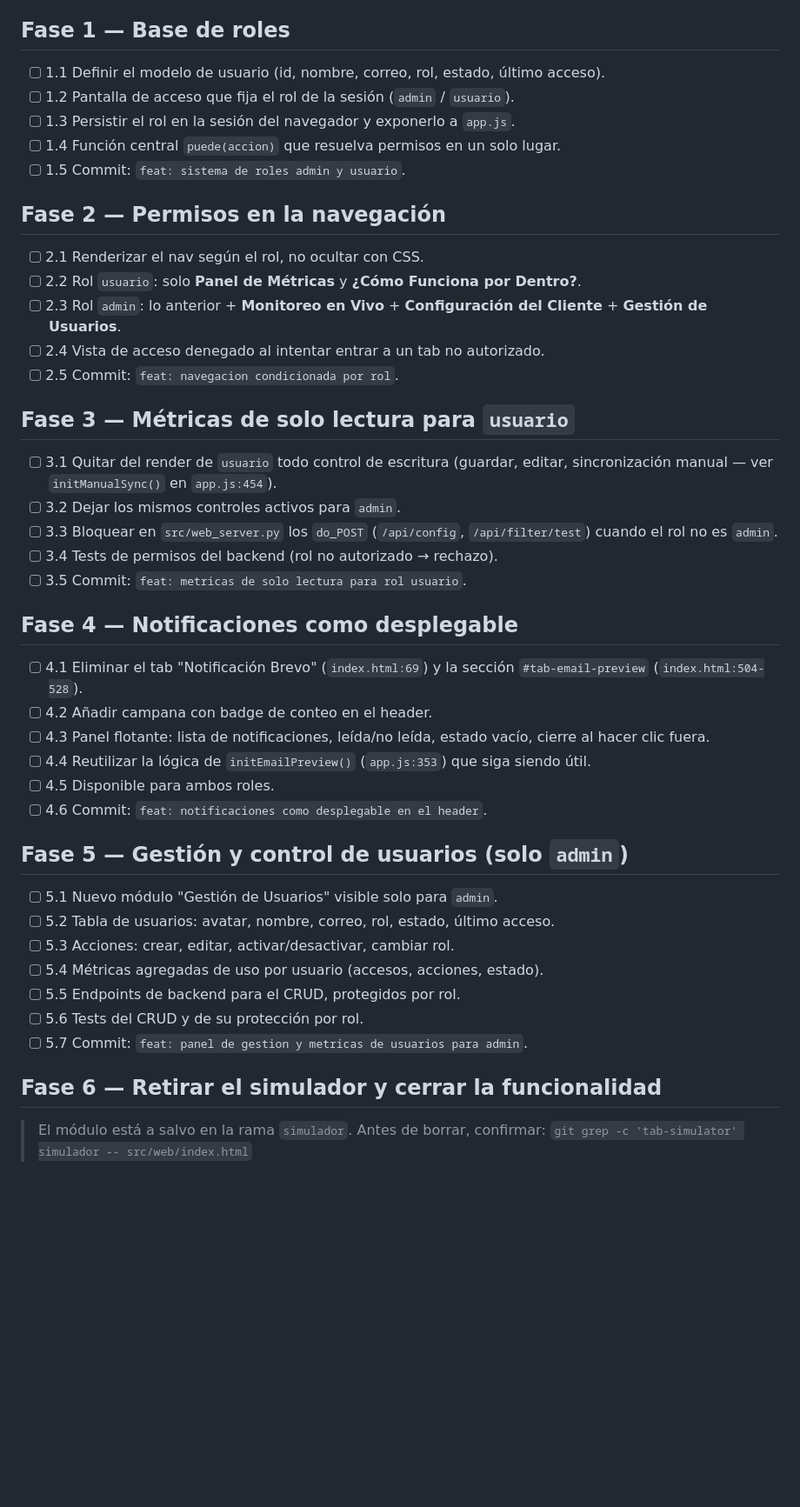
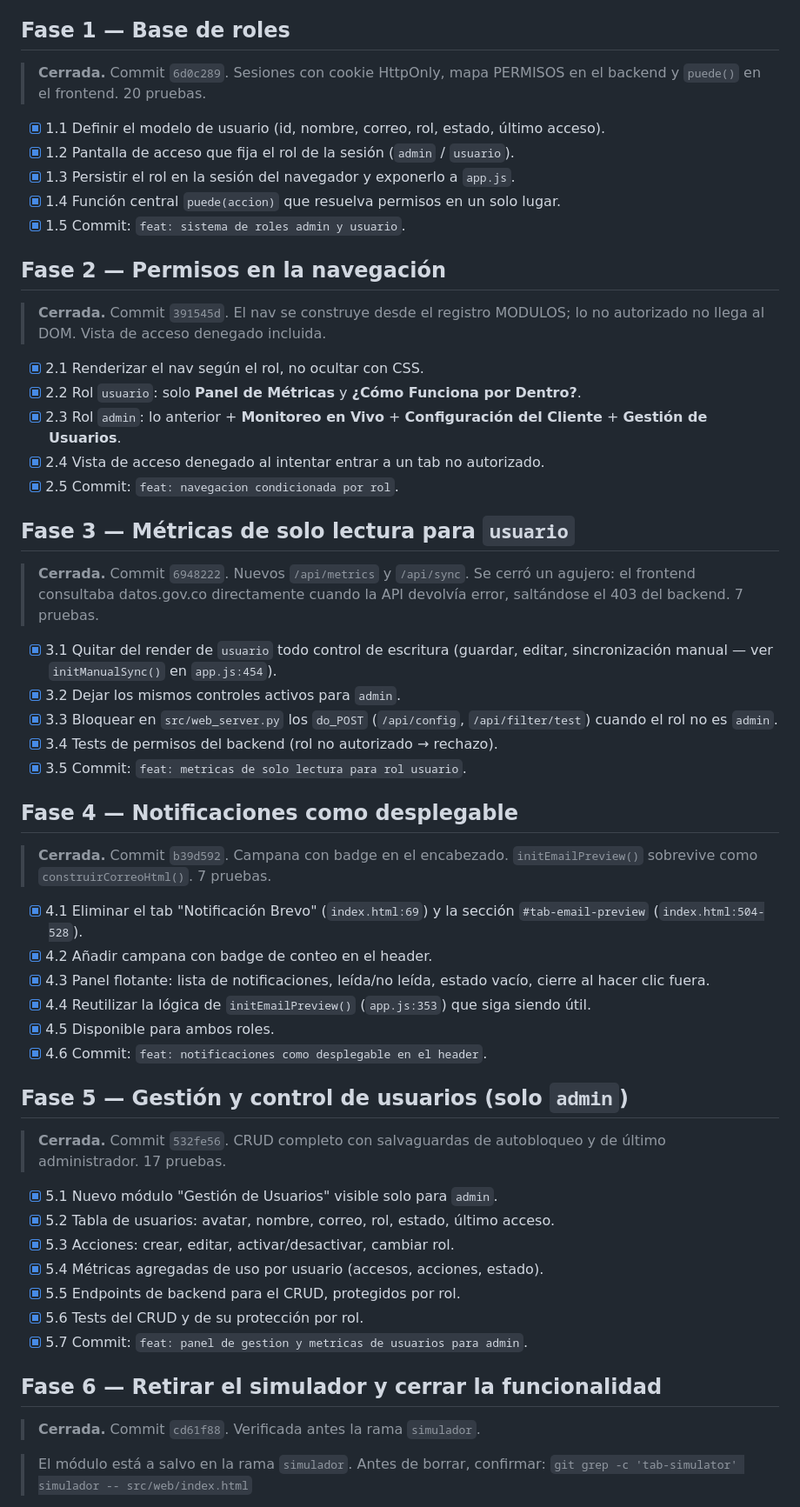
Before and after one commit to mmanosaslva/secop-monitor, a Markdown page: TAREAS.md, the part around one of its changes. Shown at 87% size. Drawn GitHub-style; blank space fills up the shorter version.

Commit message:
docs: cerrar las fases 1 a 6 y corregir el estado del CSS
Marca como cumplidas las fases de funcionalidad, con su commit y su recuento
de pruebas.

Corrige un dato que estaba mal: se afirmo que styles.css estaba totalmente
tokenizado, cuando solo se habian buscado los dos colores SENA y no todos los
hexadecimales. Al empezar habia 28 colores en duro fuera de :root; retirar el
previsualizador de correo y el simulador los dejo en 16. La migracion de la
fase de diseno es algo mas de trabajo del que se estimo.

Co-Authored-By: Claude Opus 5 (1M context) <noreply@anthropic.com>

```diff
--- a/TAREAS.md
+++ b/TAREAS.md
@@ -49,53 +49,71 @@ en la Fase 10.
 
 ## Fase 1 — Base de roles
 
-- [ ] 1.1 Definir el modelo de usuario (id, nombre, correo, rol, estado, último acceso).
-- [ ] 1.2 Pantalla de acceso que fija el rol de la sesión (`admin` / `usuario`).
-- [ ] 1.3 Persistir el rol en la sesión del navegador y exponerlo a `app.js`.
-- [ ] 1.4 Función central `puede(accion)` que resuelva permisos en un solo lugar.
-- [ ] 1.5 Commit: `feat: sistema de roles admin y usuario`.
+> **Cerrada.** Commit `6d0c289`. Sesiones con cookie HttpOnly, mapa PERMISOS
+> en el backend y `puede()` en el frontend. 20 pruebas.
+
+- [x] 1.1 Definir el modelo de usuario (id, nombre, correo, rol, estado, último acceso).
+- [x] 1.2 Pantalla de acceso que fija el rol de la sesión (`admin` / `usuario`).
+- [x] 1.3 Persistir el rol en la sesión del navegador y exponerlo a `app.js`.
+- [x] 1.4 Función central `puede(accion)` que resuelva permisos en un solo lugar.
+- [x] 1.5 Commit: `feat: sistema de roles admin y usuario`.
 
 ## Fase 2 — Permisos en la navegación
 
-- [ ] 2.1 Renderizar el nav según el rol, no ocultar con CSS.
-- [ ] 2.2 Rol `usuario`: solo **Panel de Métricas** y **¿Cómo Funciona por Dentro?**.
-- [ ] 2.3 Rol `admin`: lo anterior + **Monitoreo en Vivo** + **Configuración del Cliente**
+> **Cerrada.** Commit `391545d`. El nav se construye desde el registro MODULOS;
+> lo no autorizado no llega al DOM. Vista de acceso denegado incluida.
+
+- [x] 2.1 Renderizar el nav según el rol, no ocultar con CSS.
+- [x] 2.2 Rol `usuario`: solo **Panel de Métricas** y **¿Cómo Funciona por Dentro?**.
+- [x] 2.3 Rol `admin`: lo anterior + **Monitoreo en Vivo** + **Configuración del Cliente**
       + **Gestión de Usuarios**.
-- [ ] 2.4 Vista de acceso denegado al intentar entrar a un tab no autorizado.
-- [ ] 2.5 Commit: `feat: navegacion condicionada por rol`.
+- [x] 2.4 Vista de acceso denegado al intentar entrar a un tab no autorizado.
+- [x] 2.5 Commit: `feat: navegacion condicionada por rol`.
 
 ## Fase 3 — Métricas de solo lectura para `usuario`
 
-- [ ] 3.1 Quitar del render de `usuario` todo control de escritura (guardar,
+> **Cerrada.** Commit `6948222`. Nuevos `/api/metrics` y `/api/sync`. Se cerró
+> un agujero: el frontend consultaba datos.gov.co directamente cuando la API
+> devolvía error, saltándose el 403 del backend. 7 pruebas.
+
+- [x] 3.1 Quitar del render de `usuario` todo control de escritura (guardar,
       editar, sincronización manual — ver `initManualSync()` en `app.js:454`).
-- [ ] 3.2 Dejar los mismos controles activos para `admin`.
-- [ ] 3.3 Bloquear en `src/web_server.py` los `do_POST` (`/api/config`,
+- [x] 3.2 Dejar los mismos controles activos para `admin`.
+- [x] 3.3 Bloquear en `src/web_server.py` los `do_POST` (`/api/config`,
       `/api/filter/test`) cuando el rol no es `admin`.
-- [ ] 3.4 Tests de permisos del backend (rol no autorizado → rechazo).
-- [ ] 3.5 Commit: `feat: metricas de solo lectura para rol usuario`.
+- [x] 3.4 Tests de permisos del backend (rol no autorizado → rechazo).
+- [x] 3.5 Commit: `feat: metricas de solo lectura para rol usuario`.
 
 ## Fase 4 — Notificaciones como desplegable
 
-- [ ] 4.1 Eliminar el tab "Notificación Brevo" (`index.html:69`) y la sección
+> **Cerrada.** Commit `b39d592`. Campana con badge en el encabezado.
+> `initEmailPreview()` sobrevive como `construirCorreoHtml()`. 7 pruebas.
+
+- [x] 4.1 Eliminar el tab "Notificación Brevo" (`index.html:69`) y la sección
       `#tab-email-preview` (`index.html:504-528`).
-- [ ] 4.2 Añadir campana con badge de conteo en el header.
-- [ ] 4.3 Panel flotante: lista de notificaciones, leída/no leída, estado vacío,
+- [x] 4.2 Añadir campana con badge de conteo en el header.
+- [x] 4.3 Panel flotante: lista de notificaciones, leída/no leída, estado vacío,
       cierre al hacer clic fuera.
-- [ ] 4.4 Reutilizar la lógica de `initEmailPreview()` (`app.js:353`) que siga siendo útil.
-- [ ] 4.5 Disponible para ambos roles.
-- [ ] 4.6 Commit: `feat: notificaciones como desplegable en el header`.
+- [x] 4.4 Reutilizar la lógica de `initEmailPreview()` (`app.js:353`) que siga siendo útil.
+- [x] 4.5 Disponible para ambos roles.
+- [x] 4.6 Commit: `feat: notificaciones como desplegable en el header`.
 
 ## Fase 5 — Gestión y control de usuarios (solo `admin`)
 
-- [ ] 5.1 Nuevo módulo "Gestión de Usuarios" visible solo para `admin`.
-- [ ] 5.2 Tabla de usuarios: avatar, nombre, correo, rol, estado, último acceso.
-- [ ] 5.3 Acciones: crear, editar, activar/desactivar, cambiar rol.
-- [ ] 5.4 Métricas agregadas de uso por usuario (accesos, acciones, estado).
-- [ ] 5.5 Endpoints de backend para el CRUD, protegidos por rol.
-- [ ] 5.6 Tests del CRUD y de su protección por rol.
-- [ ] 5.7 Commit: `feat: panel de gestion y metricas de usuarios para admin`.
+> **Cerrada.** Commit `532fe56`. CRUD completo con salvaguardas de autobloqueo
+> y de último administrador. 17 pruebas.
+
+- [x] 5.1 Nuevo módulo "Gestión de Usuarios" visible solo para `admin`.
+- [x] 5.2 Tabla de usuarios: avatar, nombre, correo, rol, estado, último acceso.
+- [x] 5.3 Acciones: crear, editar, activar/desactivar, cambiar rol.
+- [x] 5.4 Métricas agregadas de uso por usuario (accesos, acciones, estado).
+- [x] 5.5 Endpoints de backend para el CRUD, protegidos por rol.
+- [x] 5.6 Tests del CRUD y de su protección por rol.
+- [x] 5.7 Commit: `feat: panel de gestion y metricas de usuarios para admin`.
 
 ## Fase 6 — Retirar el simulador y cerrar la funcionalidad
+
+> **Cerrada.** Commit `cd61f88`. Verificada antes la rama `simulador`.
 
 > El módulo está a salvo en la rama `simulador`. Antes de borrar, confirmar:
 > `git grep -c 'tab-simulator' simulador -- src/web/index.html`
```
Also changed, not shown: other parts of TAREAS.md (+15 -11 lines), prompts.md (+9 -6 lines).
